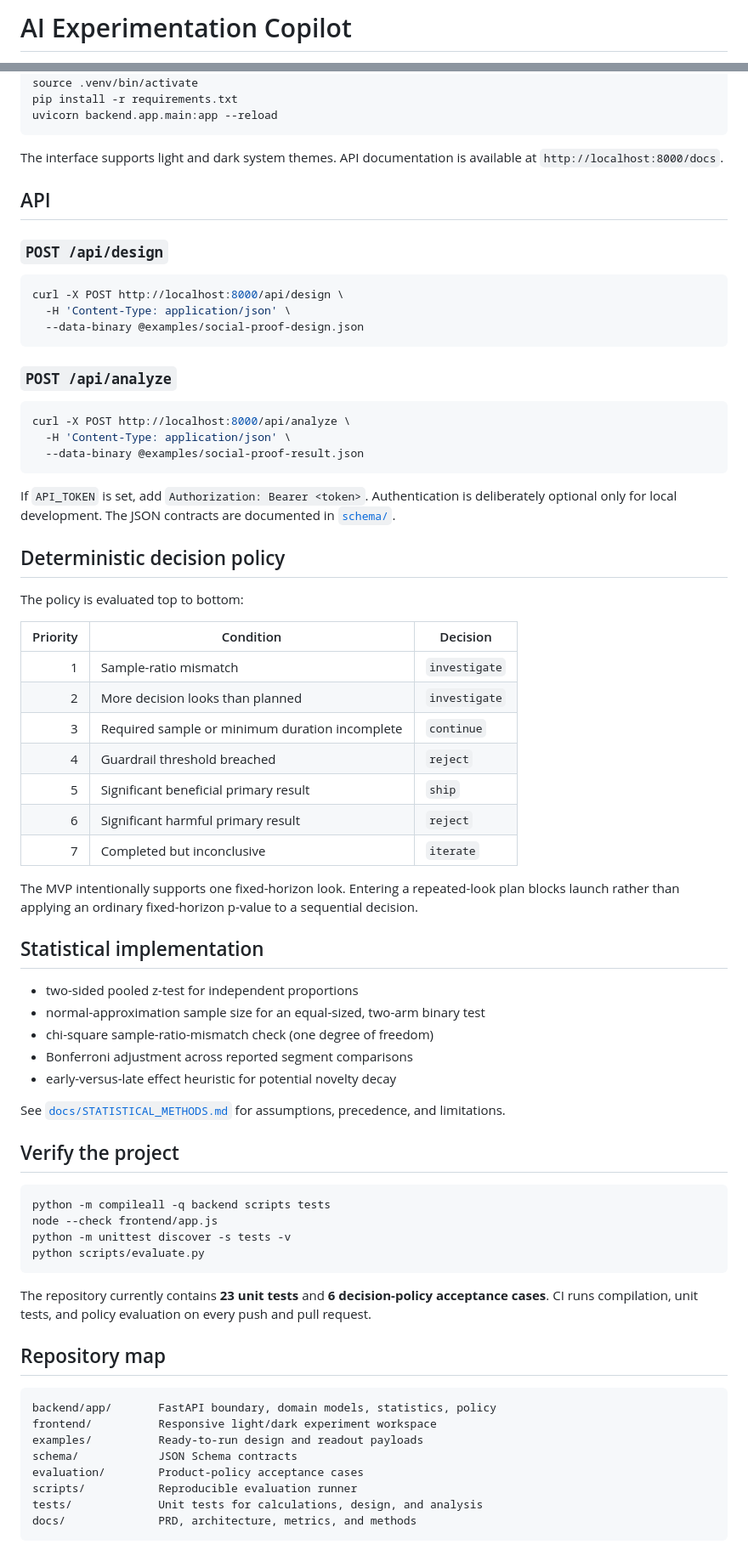
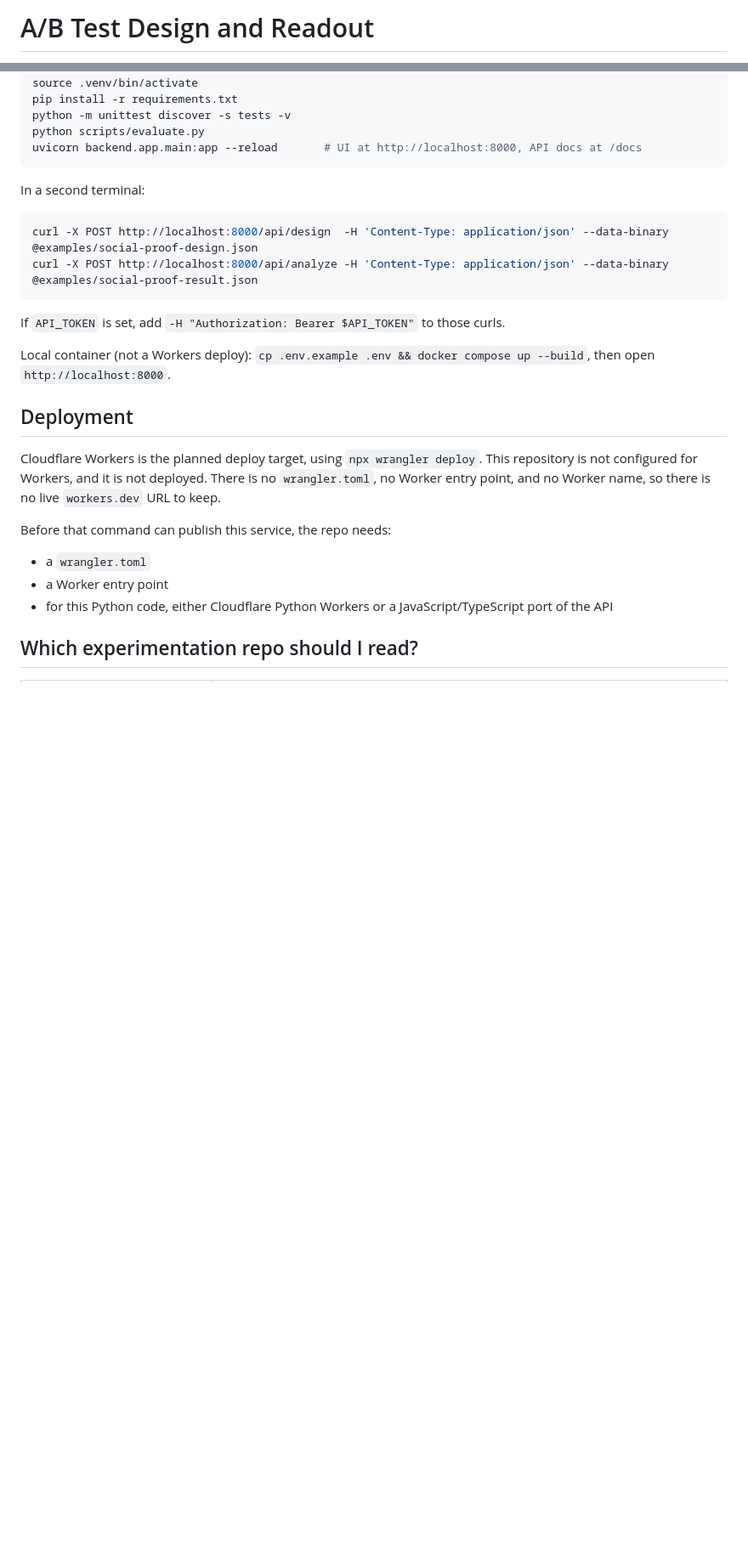
Before and after one commit to MadanMohan0537/ab-test-design-and-readout, a Markdown page: README.md, 2 parts joined by grey strips. Shown at 85% size. GitHub-like rendering; blank space fills up the shorter version.

````diff
--- a/README.md
+++ b/README.md
@@ -1,2 +1,2 @@
-# AI Experimentation Copilot
+# A/B Test Design and Readout
 
@@ -68,78 +90,31 @@ Open `http://localhost:8000`.
 python -m venv .venv
 source .venv/bin/activate
 pip install -r requirements.txt
-uvicorn backend.app.main:app --reload
+python -m unittest discover -s tests -v
+python scripts/evaluate.py
+uvicorn backend.app.main:app --reload       # UI at http://localhost:8000, API docs at /docs
 ```
 
-The interface supports light and dark system themes. API documentation is available at `http://localhost:8000/docs`.
-
-## API
-
-### `POST /api/design`
+In a second terminal:
 
 ```bash
-curl -X POST http://localhost:8000/api/design \
-  -H 'Content-Type: application/json' \
-  --data-binary @examples/social-proof-design.json
+curl -X POST http://localhost:8000/api/design  -H 'Content-Type: application/json' --data-binary @examples/social-proof-design.json
+curl -X POST http://localhost:8000/api/analyze -H 'Content-Type: application/json' --data-binary @examples/social-proof-result.json
 ```
 
-### `POST /api/analyze`
+If `API_TOKEN` is set, add `-H "Authorization: Bearer $API_TOKEN"` to those curls.
 
-```bash
-curl -X POST http://localhost:8000/api/analyze \
-  -H 'Content-Type: application/json' \
-  --data-binary @examples/social-proof-result.json
-```
+Local container (not a Workers deploy): `cp .env.example .env && docker compose up --build`, then open `http://localhost:8000`.
 
-If `API_TOKEN` is set, add `Authorization: Bearer <token>`. Authentication is deliberately optional only for local development. The JSON contracts are documented in [`schema/`](schema/).
+## Deployment
 
-## Deterministic decision policy
+Cloudflare Workers is the planned deploy target, using `npx wrangler deploy`. This repository is not configured for Workers, and it is not deployed. There is no `wrangler.toml`, no Worker entry point, and no Worker name, so there is no live `workers.dev` URL to keep.
 
-The policy is evaluated top to bottom:
+Before that command can publish this service, the repo needs:
 
-| Priority | Condition | Decision |
-|---:|---|---|
-| 1 | Sample-ratio mismatch | `investigate` |
-| 2 | More decision looks than planned | `investigate` |
-| 3 | Required sample or minimum duration incomplete | `continue` |
-| 4 | Guardrail threshold breached | `reject` |
-| 5 | Significant beneficial primary result | `ship` |
-| 6 | Significant harmful primary result | `reject` |
-| 7 | Completed but inconclusive | `iterate` |
+- a `wrangler.toml`
+- a Worker entry point
+- for this Python code, either Cloudflare Python Workers or a JavaScript/TypeScript port of the API
 
-The MVP intentionally supports one fixed-horizon look. Entering a repeated-look plan blocks launch rather than applying an ordinary fixed-horizon p-value to a sequential decision.
+## Which experimentation repo should I read?
 
-## Statistical implementation
-
-- two-sided pooled z-test for independent proportions
-- normal-approximation sample size for an equal-sized, two-arm binary test
-- chi-square sample-ratio-mismatch check (one degree of freedom)
-- Bonferroni adjustment across reported segment comparisons
-- early-versus-late effect heuristic for potential novelty decay
-
-See [`docs/STATISTICAL_METHODS.md`](docs/STATISTICAL_METHODS.md) for assumptions, precedence, and limitations.
-
-## Verify the project
-
-```bash
-python -m compileall -q backend scripts tests
-node --check frontend/app.js
-python -m unittest discover -s tests -v
-python scripts/evaluate.py
-```
-
-The repository currently contains **23 unit tests** and **6 decision-policy acceptance cases**. CI runs compilation, unit tests, and policy evaluation on every push and pull request.
-
-## Repository map
-
-```text
-backend/app/       FastAPI boundary, domain models, statistics, policy
-frontend/          Responsive light/dark experiment workspace
-examples/          Ready-to-run design and readout payloads
-schema/            JSON Schema contracts
-evaluation/        Product-policy acceptance cases
-scripts/           Reproducible evaluation runner
-tests/             Unit tests for calculations, design, and analysis
-docs/              PRD, architecture, metrics, and methods
-```
-
````
Also changed, not shown: other parts of README.md (+72 -75 lines).
